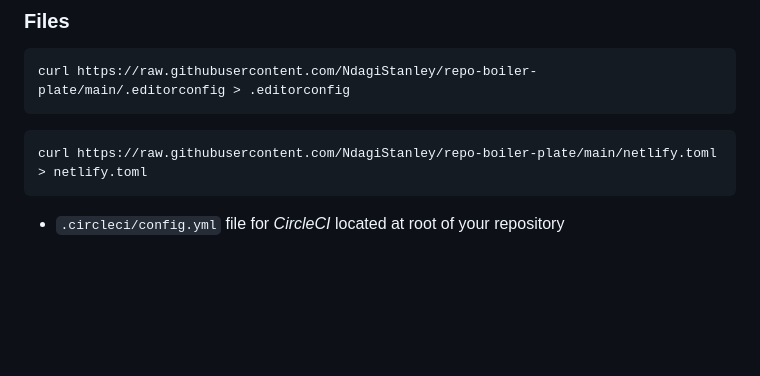
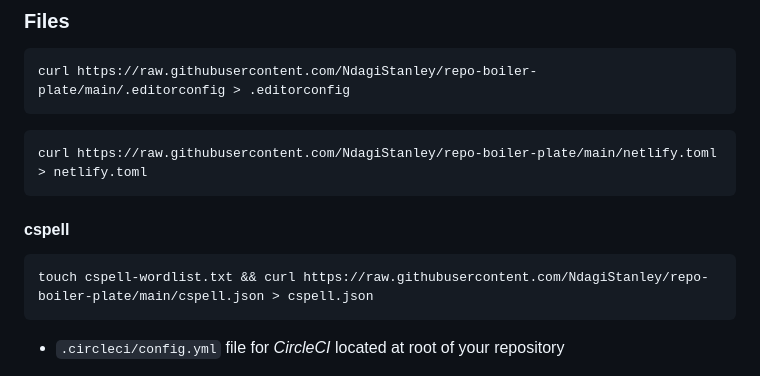
Before and after one commit to NdagiStanley/repo-boiler-plate, a Markdown page: README.md, the part around the change. GitHub-like rendering; blank space fills up the shorter version.

Commit message:
:memo: docs: update README w/ command for cspell

````diff
--- a/README.md
+++ b/README.md
@@ -236,6 +236,12 @@ curl https://raw.githubusercontent.com/NdagiStanley/repo-boiler-plate/main/.edit
 curl https://raw.githubusercontent.com/NdagiStanley/repo-boiler-plate/main/netlify.toml > netlify.toml
 ```
 
+#### cspell
+
+```bash
+touch cspell-wordlist.txt && curl https://raw.githubusercontent.com/NdagiStanley/repo-boiler-plate/main/cspell.json > cspell.json
+```
+
 - `.circleci/config.yml` file for _CircleCI_ located at root of your repository
 - `.dependabot/config.yml` file for _Dependabot_ located at root of your repository (on the default branch)
 - `.editorconfig` file, located at the root of the repo. Used to help contributors define and maintain consistent coding styles between different editors and IDEs
````
